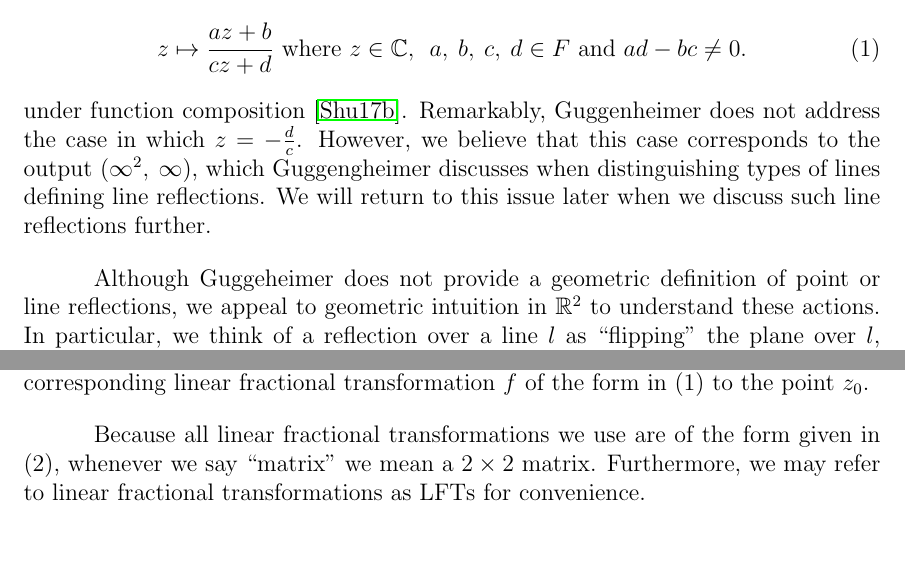
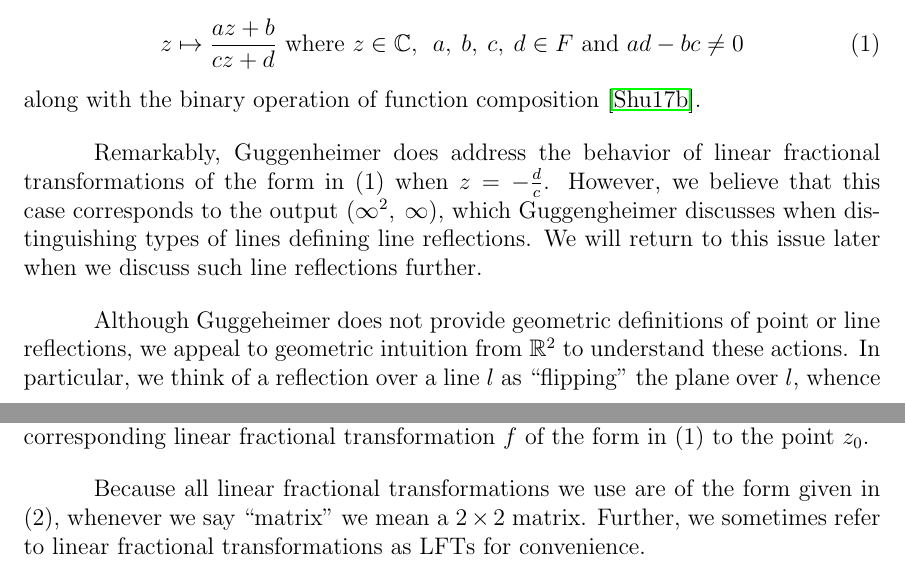
Before and after one commit to blinderm/317-paper, a LaTeX paper (paper/paper/blinderman_anna_goldberg_logan_317_paper.tex): two parts of pages 4 and 5 of 33, joined at a grey line, cut so that both start at the same text, the shorter picture padded with empty space. Compiled offline with pdfLaTeX.

Commit message:
fnials edits s2

```diff
--- a/paper/paper/blinderman_anna_goldberg_logan_317_paper.tex
+++ b/paper/paper/blinderman_anna_goldberg_logan_317_paper.tex
@@ -208,11 +208,13 @@ Appendix \ref{appendixA} contains further information on the \poincare disk mode
 
 The general linear fractional transformations, point reflections, and line reflections we discuss begin with coefficients in a real, ordered field $F$ with the property that every positive $x \in F$ has a square root. The group of linear fractional transformations over $F$ is the set of linear fractional transformations given by
 \begin{equation}
-	z \mapsto \frac{az+b}{cz+d} \text{ where } z \in \C, \hspace{2mm} a \ttc b \ttc c \ttc d \in F \text{ and } ad-bc \neq 0.
+	z \mapsto \frac{az+b}{cz+d} \text{ where } z \in \C, \hspace{2mm} a \ttc b \ttc c \ttc d \in F \text{ and } ad-bc \neq 0
 \end{equation}
-under function composition \cite{shuman_lfts}. Remarkably, Guggenheimer does not address the case in which $z = -\frac{d}{c}$. However, we believe that this case corresponds to the output $\specialend$, which Guggengheimer discusses when distinguishing types of lines defining line reflections. We will return to this issue later when we discuss such line reflections further.
+along with the binary operation of function composition \cite{shuman_lfts}.
 
-Although Guggeheimer does not provide a geometric definition of point or line reflections, we appeal to geometric intuition in $\R^2$ to understand these actions. In particular, we think of a reflection over a line $l$ as ``flipping" the plane over $l$, whence each point on $l$ itself stays fixed under this reflection. On the other hand, we imagine a point reflection over a point $P$ to rotate the plane by $\pi$ radians about $P$. In both of the diagrams below, the reflection maps $\triangle ABC$ to $\triangle A'B'C'$ (sending $A$ to $A'$, $B$ to $B'$, and $C$ to $C'$).
+Remarkably, Guggenheimer does address the behavior of linear fractional transformations of the form in (1) when $z = -\frac{d}{c}$. However, we believe that this case corresponds to the output $\specialend$, which Guggengheimer discusses when distinguishing types of lines defining line reflections. We will return to this issue later when we discuss such line reflections further.
+
+Although Guggeheimer does not provide geometric definitions of point or line reflections, we appeal to geometric intuition from $\R^2$ to understand these actions. In particular, we think of a reflection over a line $l$ as ``flipping" the plane over $l$, whence each point on $l$ itself stays fixed under this reflection. On the other hand, we imagine a point reflection over a point $P$ to rotate the plane by $\pi$ radians about $P$. In both of the diagrams below, the reflection maps $\triangle ABC$ to $\triangle A'B'C'$ (sending $A$ to $A'$, $B$ to $B'$, and $C$ to $C'$).
 
 \begin{center}
 \begin{tabular}{cc}
@@ -265,7 +267,7 @@ In Appendix \ref{appendixC}, we demonstrate that this encoding is well-defined.
 
 It should be explicitly noted that these matrices are used only to encode our transformations. That is, to ``apply" a transformation encoded in a matrix of the form in (2) to a point $z_0$ in the Poincare disk, we mean that we will apply the corresponding linear fractional transformation $f$ of the form in (1) to the point $z_0$.
 
-Because all linear fractional transformations we use are of the form given in (2), whenever we say ``matrix" we mean a $2 \times 2$ matrix. Furthermore, we may refer to linear fractional transformations as LFTs for convenience.
+Because all linear fractional transformations we use are of the form given in (2), whenever we say ``matrix" we mean a $2 \times 2$ matrix. Further, we sometimes refer to linear fractional transformations as LFTs for convenience.
 
 Later we associate points with point reflections and lines with line reflections. In order to distinguish these geometric objects from their corresponding reflections, we write $f_P$ to be the point reflection function over the point $P$ and $f_l$ to be the line reflection function over the line $l$. Thus, $f_P(P_0)$ is the point reflection of the point $P_0$ over the point $P$ via the point reflection $f_P$. Similarly, we denote the line reflection of point $P_0$ over the line $l$ via the line reflection $f_l$ by $f_l(P_0)$.
 
```
